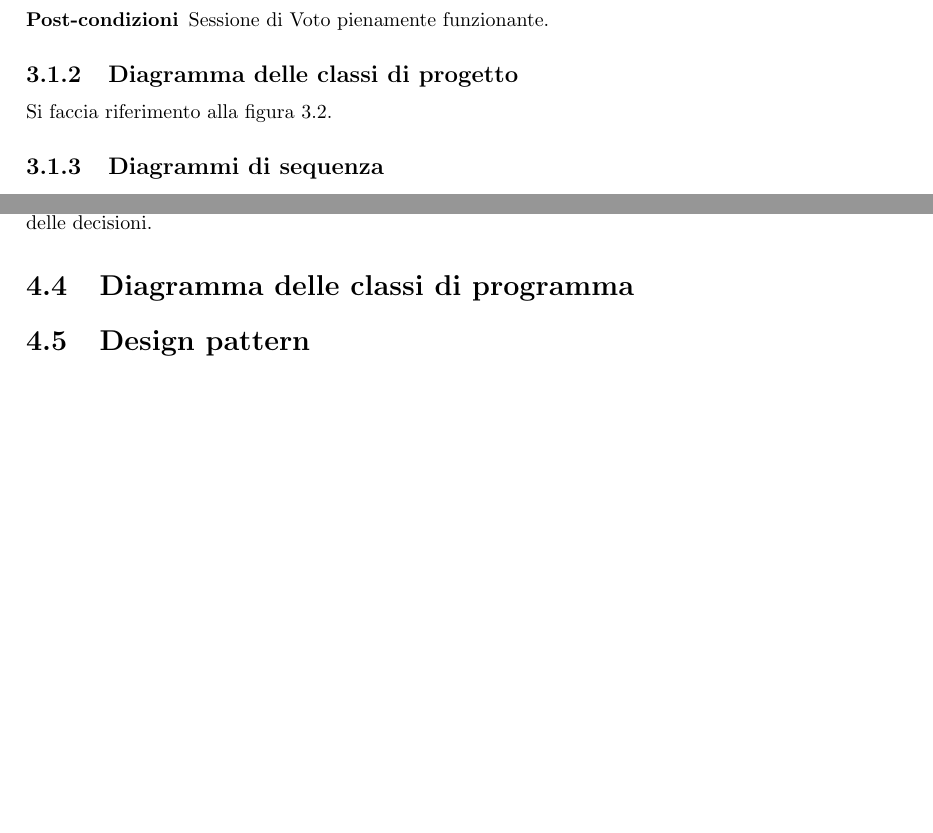
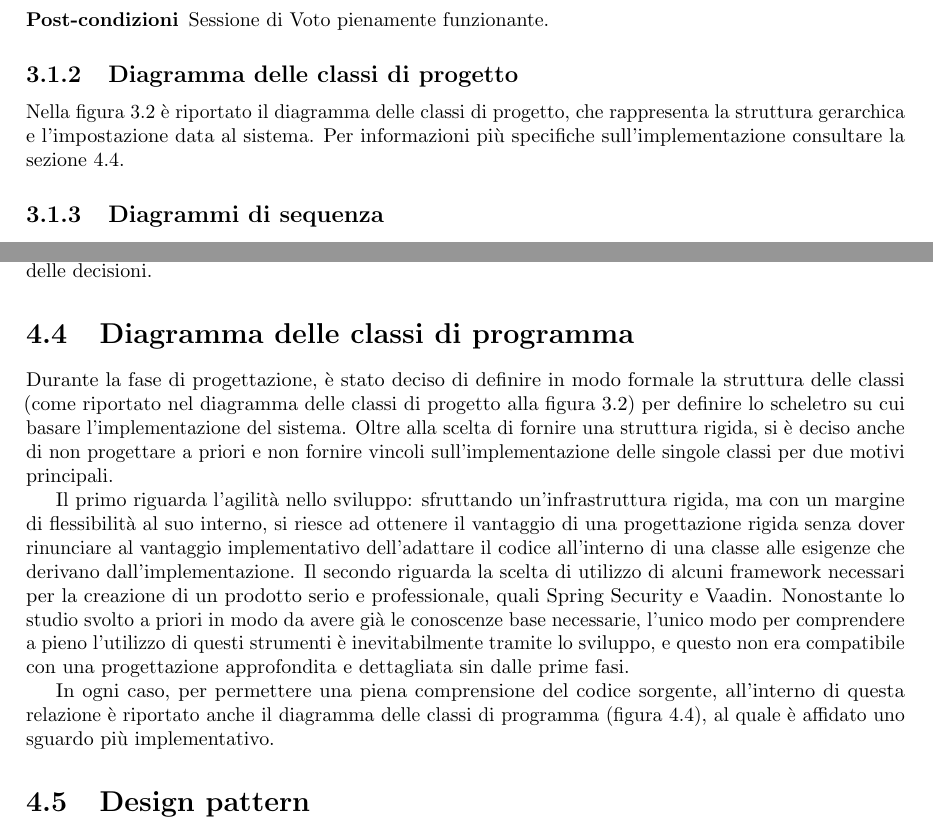
Before and after one commit to sgorblex-unimi/SVeSE_docs, a LaTeX document (SVeSE_doc.tex, which reads tex/3_progettazione.tex, tex/4_implementazione.tex): two parts of pages 11 and 21 of 26 before the commit and two parts of pages 11 and 20 of 26 after it, joined at a grey line, cut so that both start at the same text, the shorter picture padded with empty space. Compiled offline with pdfLaTeX.

Commit message:
Project class diagram e program class diagram

```diff
--- a/tex/3_progettazione.tex
+++ b/tex/3_progettazione.tex
@@ -46,6 +46,7 @@ Si faccia riferimento alla figura \ref{fig:usecasediag}.
 
 
 \subsection{Diagramma delle classi di progetto}
-Si faccia riferimento alla figura \ref{fig:classdiag}.
+\label{subsec:projclassdiag}
+Nella figura \ref{fig:classdiag} è riportato il diagramma delle classi di progetto, che rappresenta la struttura gerarchica e l'impostazione data al sistema. Per informazioni più specifiche sull'implementazione consultare la sezione \ref{implclassi}.
 \begin{figure}[ht]
 	\centering
--- a/tex/4_implementazione.tex
+++ b/tex/4_implementazione.tex
@@ -84,5 +84,10 @@ Per il testing viene utilizzato il paradigma del test unitario (\emph{unit testi
 
 
 \section{Diagramma delle classi di programma}\label{implclassi}
+Durante la fase di progettazione, è stato deciso di definire in modo formale la struttura delle classi (come riportato nel diagramma delle classi di progetto alla figura \ref{fig:classdiag}) per definire lo scheletro su cui basare l'implementazione del sistema.
+Oltre alla scelta di fornire una struttura rigida, si è deciso anche di non progettare a priori e non fornire vincoli sull'implementazione delle singole classi per due motivi principali.
 
+Il primo riguarda l'agilità nello sviluppo: sfruttando un'infrastruttura rigida, ma con un margine di flessibilità al suo interno, si riesce ad ottenere il vantaggio di una progettazione rigida senza dover rinunciare al vantaggio implementativo dell'adattare il codice all'interno di una classe alle esigenze che derivano dall'implementazione.
+Il secondo riguarda la scelta di utilizzo di alcuni framework necessari per la creazione di un prodotto serio e professionale, quali Spring Security e Vaadin. Nonostante lo studio svolto a priori in modo da avere già le conoscenze base necessarie, l'unico modo per comprendere a pieno l'utilizzo di questi strumenti è inevitabilmente tramite lo sviluppo, e questo non era compatibile con una progettazione approfondita e dettagliata sin dalle prime fasi.
 
+In ogni caso, per permettere una piena comprensione del codice sorgente, all'interno di questa relazione è riportato anche il diagramma delle classi di programma (figura \ref{fig:programclassdiag}), al quale è affidato uno sguardo più implementativo.
@@ -89,3 +99,5 @@ Per il testing viene utilizzato il paradigma del test unitario (\emph{unit testi
+	\label{fig:programclassdiag}
+\end{figure}
 
 
 \section{Design pattern}\label{pattern}
```
Also changed, not shown: tex/3_progettazione.tex (6 more changed lines), tex/4_implementazione.tex (5 more changed lines), 2 other files.
